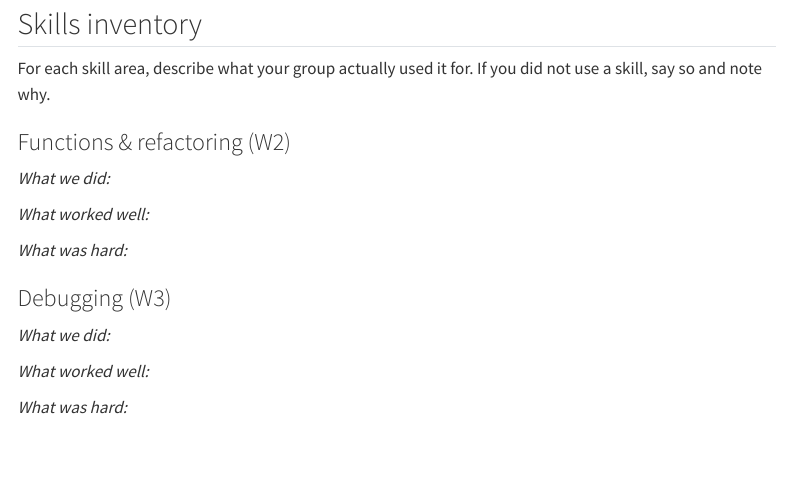
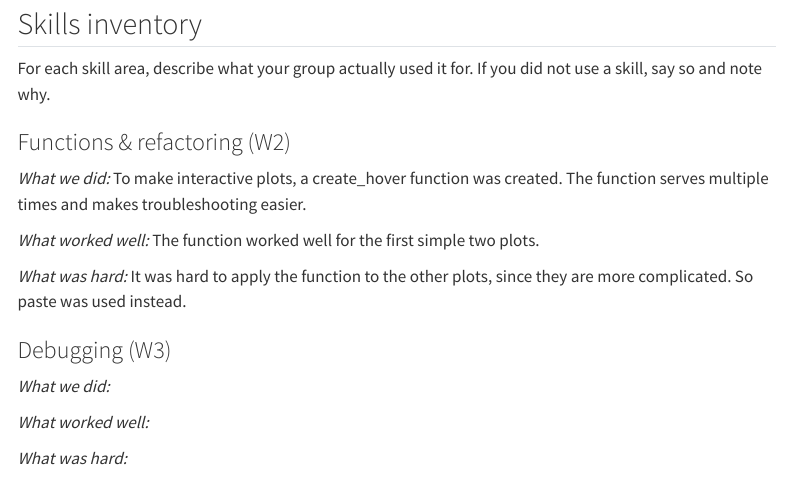
Before and after one commit to Youta-droid/Stat_Project, a Quarto document (Stat/Quarto/group-reflection.qmd): the page in a window 1100 px wide, from 80 px down. Rendered offline with R 4.5, knitr and Pandoc in place of Quarto, with nearby package versions; menus at the side of the page are left out.

Commit message:
filled the Functions and refactoring part

```diff
--- a/Stat/Quarto/group-reflection.qmd
+++ b/Stat/Quarto/group-reflection.qmd
@@ -14,11 +14,11 @@ If you did not use a skill, say so and note why.
 
 ### Functions & refactoring (W2)
 
-*What we did:*
+*What we did:* To make interactive plots, a create_hover function was created. The function serves multiple times and makes troubleshooting easier.
 
-*What worked well:*
+*What worked well:* The function worked well for the first simple two plots.
 
-*What was hard:*
+*What was hard:* It was hard to apply the function to the other plots, since they are more complicated. So paste was used instead.
 
 ### Debugging (W3)
 
```
